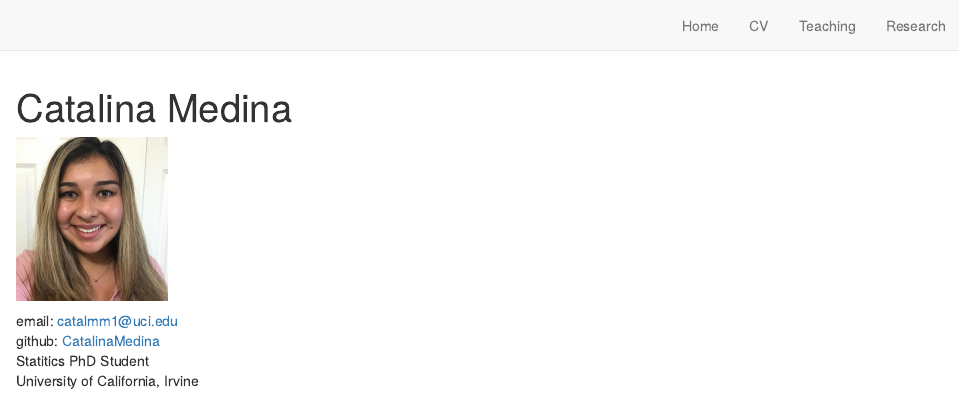
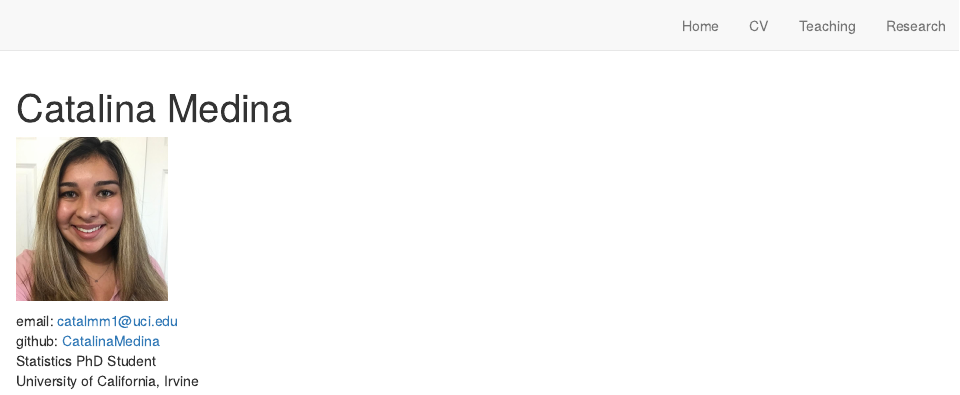
Before and after one commit to CatalinaMedina/CatalinaMedina.github.io, an R Markdown document (index.Rmd): the page in a window 1100 px wide, from its top. Rendered offline with R 4.5, knitr and Pandoc, with nearby package versions; drawn as R Markdown's standard HTML page in place of the format the file asks for.

Commit message:
spelled statistics correctly

```diff
--- a/index.Rmd
+++ b/index.Rmd
@@ -14,5 +14,5 @@ knitr::include_graphics("images/my-picture.JPG")
 
 email: catalmm1@uci.edu
 github: [CatalinaMedina](https://github.com/CatalinaMedina)
-Statitics PhD Student
+Statistics PhD Student
 University of California, Irvine
```
